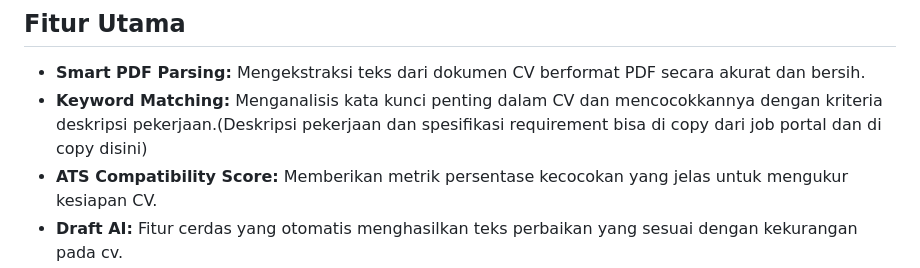
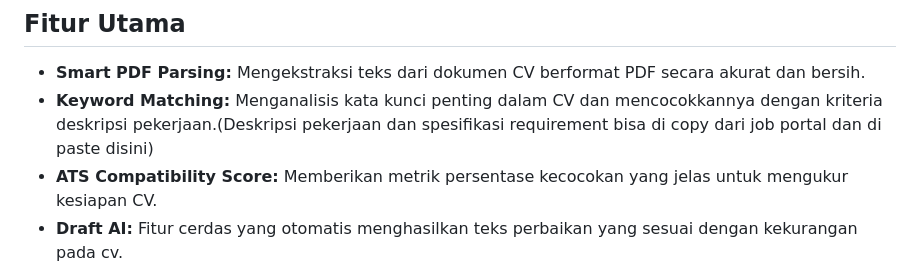
Before and after one commit to Jeizy32/AI-ATS-CV-Screener, a Markdown page: README.md, the part around the change. Drawn GitHub-style.

Commit message:
Fix wording in keyword matching description
Updated README to correct wording in keyword matching feature.

```diff
--- a/README.md
+++ b/README.md
@@ -12,7 +12,7 @@ ATS Resume AI Screener adalah aplikasi web berbasis *Artificial Intelligence* ya
 
 ## Fitur Utama
 * **Smart PDF Parsing:** Mengekstraksi teks dari dokumen CV berformat PDF secara akurat dan bersih.
-* **Keyword Matching:** Menganalisis kata kunci penting dalam CV dan mencocokkannya dengan kriteria deskripsi pekerjaan.(Deskripsi pekerjaan dan spesifikasi requirement bisa di copy dari job portal dan di copy disini)
+* **Keyword Matching:** Menganalisis kata kunci penting dalam CV dan mencocokkannya dengan kriteria deskripsi pekerjaan.(Deskripsi pekerjaan dan spesifikasi requirement bisa di copy dari job portal dan di paste disini)
 * **ATS Compatibility Score:** Memberikan metrik persentase kecocokan yang jelas untuk mengukur kesiapan CV.
 * **Draft AI:** Fitur cerdas yang otomatis menghasilkan teks perbaikan yang sesuai dengan kekurangan pada cv.
 * **AI Cover Letter Generator:** Fitur cerdas yang otomatis menghasilkan draf surat lamaran kerja (*cover letter*) berdasarkan analisis CV dan posisi yang dilamar.
```
